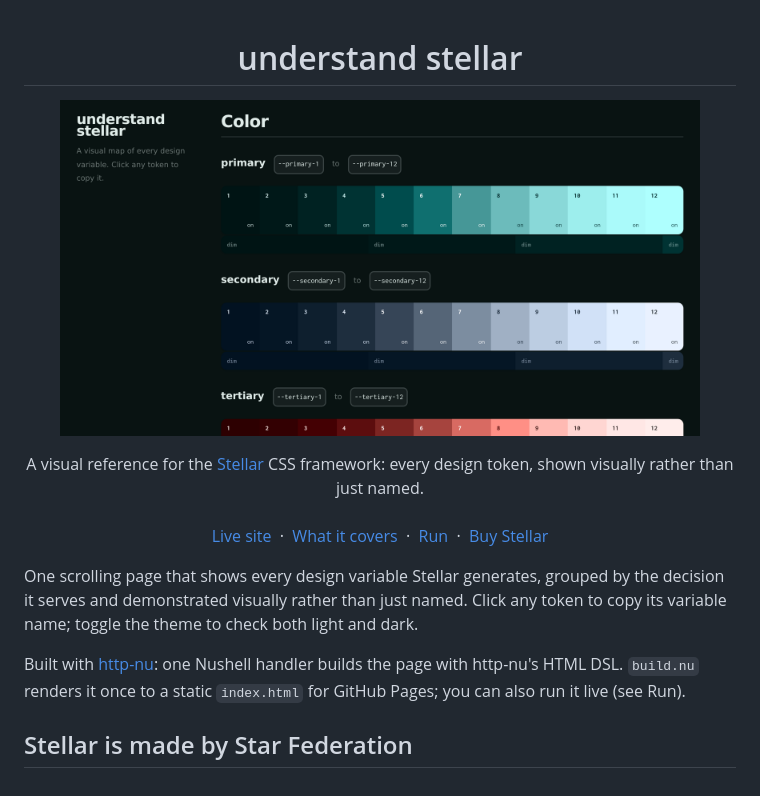
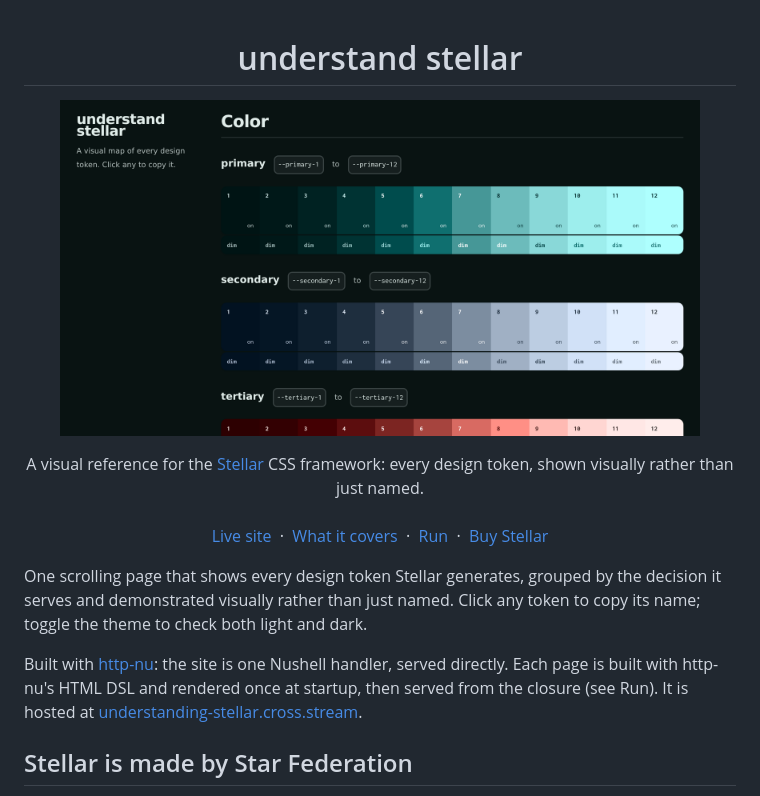
Before and after one commit to cablehead/understand-stellar, a Markdown page: README.md, the part around one of its changes. GitHub-like rendering; pictures changed too: assets/og.png.

```diff
--- a/README.md
+++ b/README.md
@@ -19,14 +19,15 @@
   <a href="https://data-star.dev/pro">Buy Stellar</a>
 </p>
 
-One scrolling page that shows every design variable Stellar generates, grouped
-by the decision it serves and demonstrated visually rather than just named.
-Click any token to copy its variable name; toggle the theme to check both light
-and dark.
+One scrolling page that shows every design token Stellar generates, grouped by
+the decision it serves and demonstrated visually rather than just named. Click
+any token to copy its name; toggle the theme to check both light and dark.
 
-Built with [http-nu](https://http-nu.cross.stream): one Nushell handler builds
-the page with http-nu's HTML DSL. `build.nu` renders it once to a static
-`index.html` for GitHub Pages; you can also run it live (see Run).
+Built with [http-nu](https://http-nu.cross.stream): the site is one Nushell
+handler, served directly. Each page is built with http-nu's HTML DSL and
+rendered once at startup, then served from the closure (see Run). It is hosted
+at
+[understanding-stellar.cross.stream](https://understanding-stellar.cross.stream/).
 
 ## Stellar is made by Star Federation
 
```
Also changed, not shown: other parts of README.md (+2 -2 lines), tools/README.md (+2 -2 lines), assets/og-notes.png (added), assets/pairing-after.png (added), assets/pairing-before.png (added), 6 other files.
